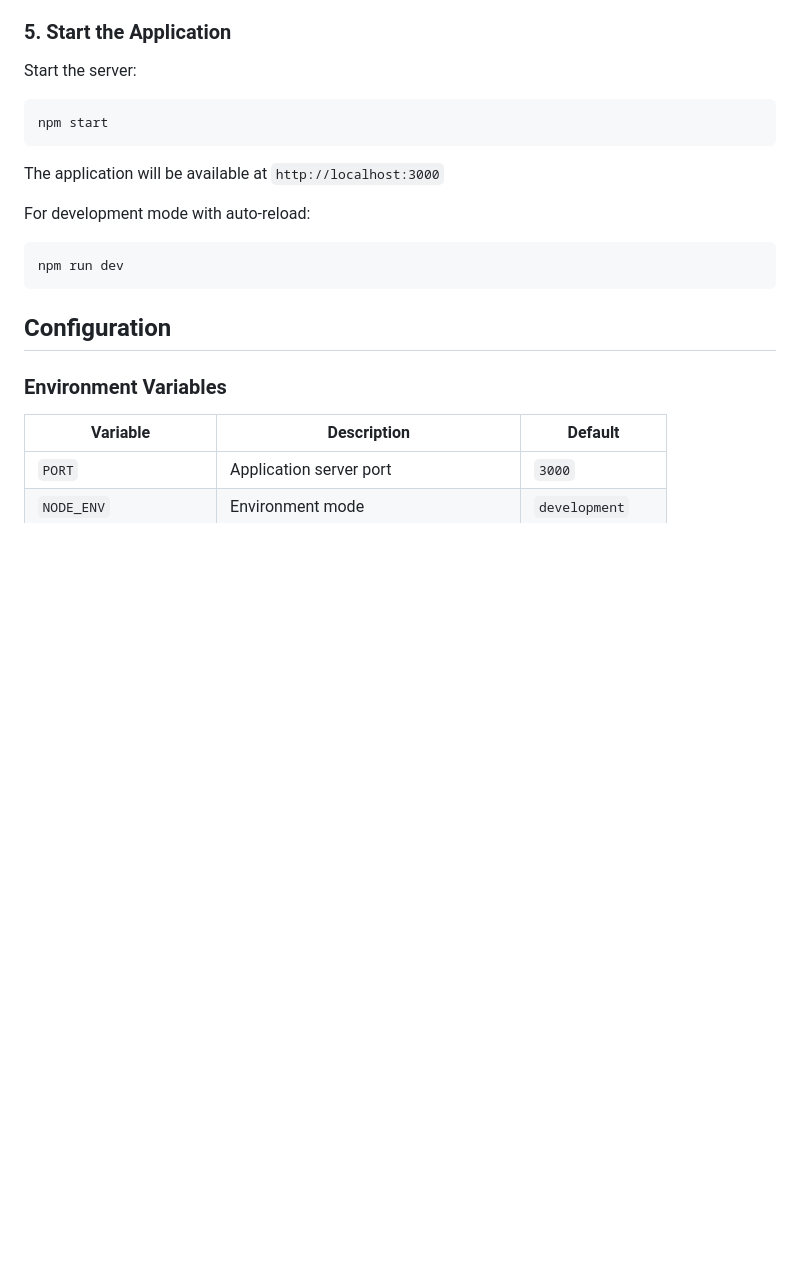
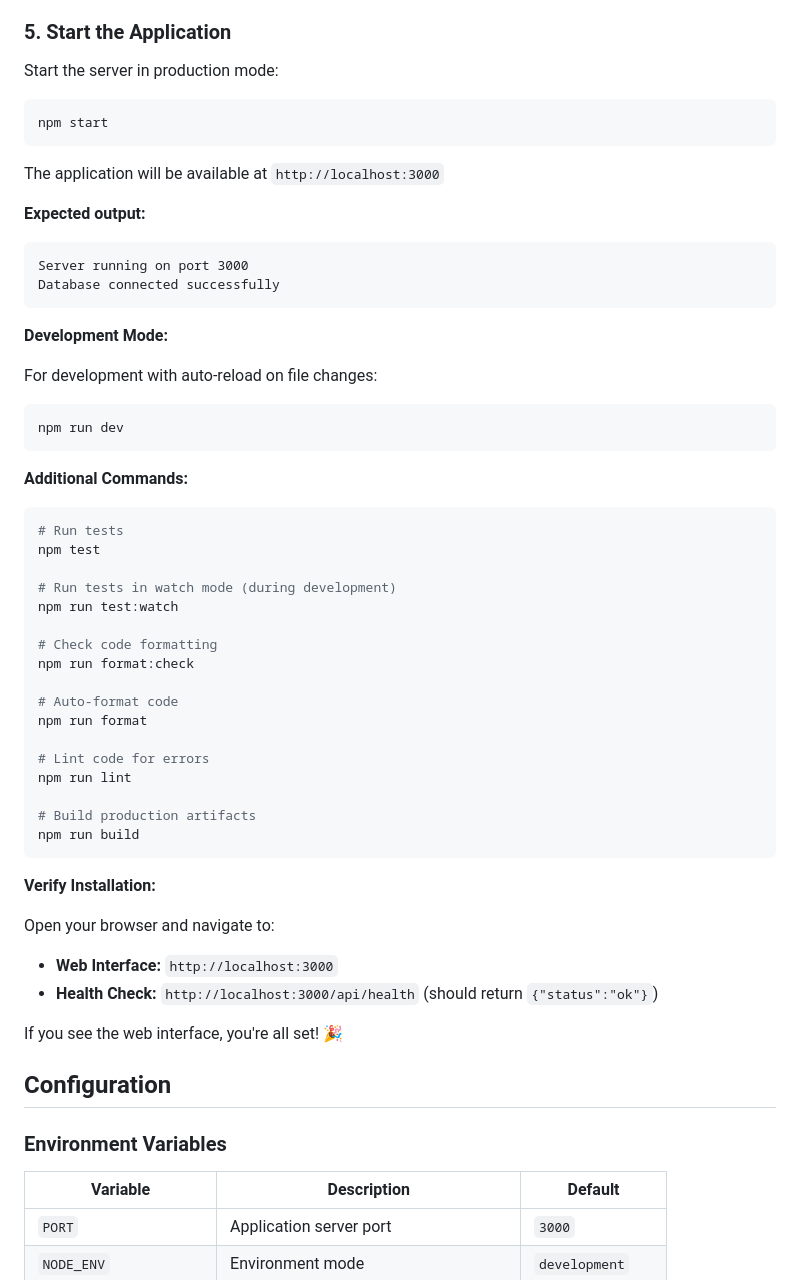
Before and after one commit to ksksrbiz-arch/To-Be-Read-Exchange-Hub, a Markdown page: README.md, the part around the change. Rendered like a GitHub page; blank space fills up the shorter version.

Commit message:
docs: Enhance 'Start the Application' section
- Add expected output for successful server start
- List all available npm commands (test, lint, format, build)
- Add development mode explanation
- Include verification steps with health check endpoint
- Improve user experience for first-time setup

````diff
--- a/README.md
+++ b/README.md
@@ -147,7 +147,7 @@ DB_PORT=5432                 # PostgreSQL port (default: 5432)
 
 ### 5. Start the Application
 
-Start the server:
+Start the server in production mode:
 
 ```bash
 npm start
@@ -155,11 +155,51 @@ npm start
 
 The application will be available at `http://localhost:3000`
 
-For development mode with auto-reload:
+**Expected output:**
+
+```text
+Server running on port 3000
+Database connected successfully
+```
+
+**Development Mode:**
+
+For development with auto-reload on file changes:
 
 ```bash
 npm run dev
 ```
+
+**Additional Commands:**
+
+```bash
+# Run tests
+npm test
+
+# Run tests in watch mode (during development)
+npm run test:watch
+
+# Check code formatting
+npm run format:check
+
+# Auto-format code
+npm run format
+
+# Lint code for errors
+npm run lint
+
+# Build production artifacts
+npm run build
+```
+
+**Verify Installation:**
+
+Open your browser and navigate to:
+
+- **Web Interface:** `http://localhost:3000`
+- **Health Check:** `http://localhost:3000/api/health` (should return `{"status":"ok"}`)
+
+If you see the web interface, you're all set! 🎉
 
 ## Configuration
 
````
